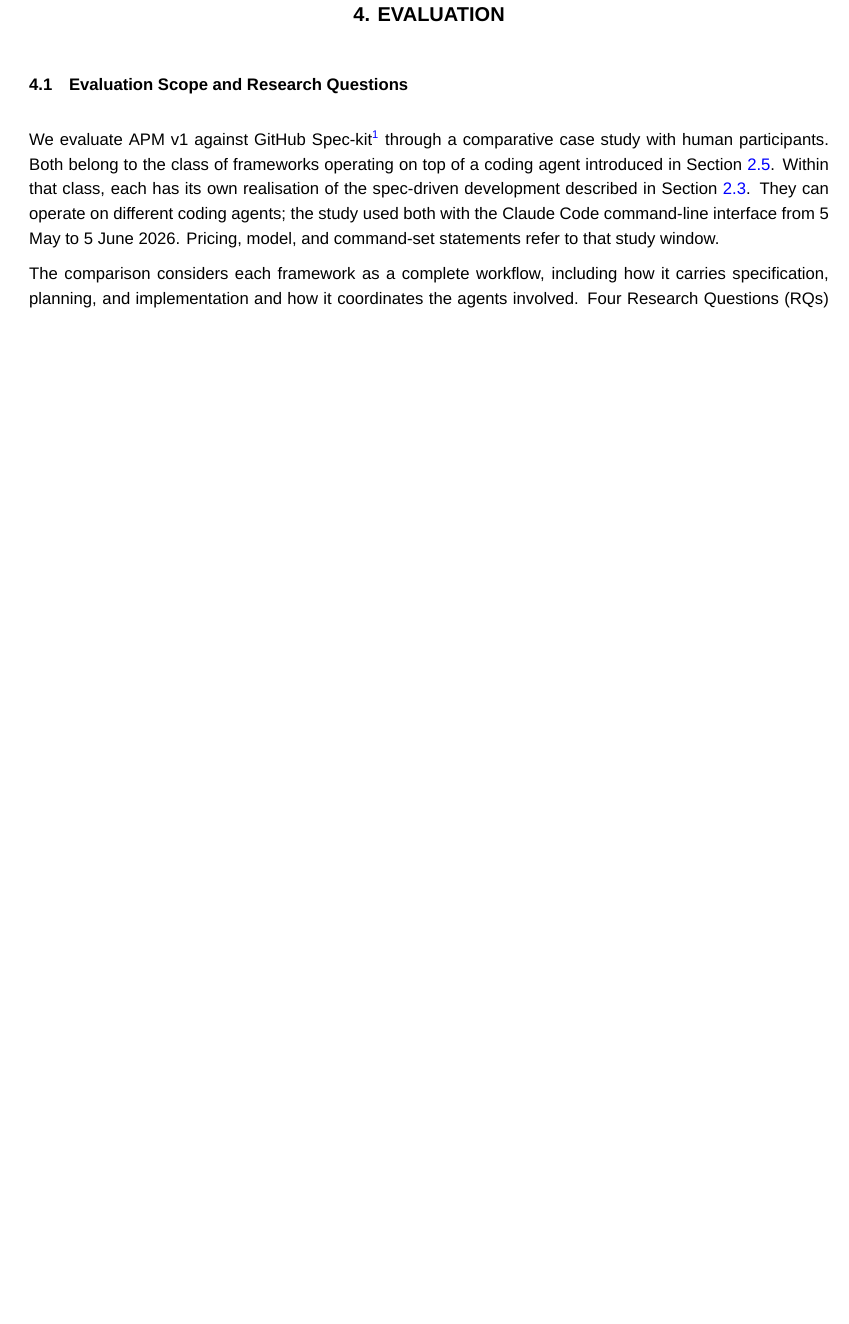
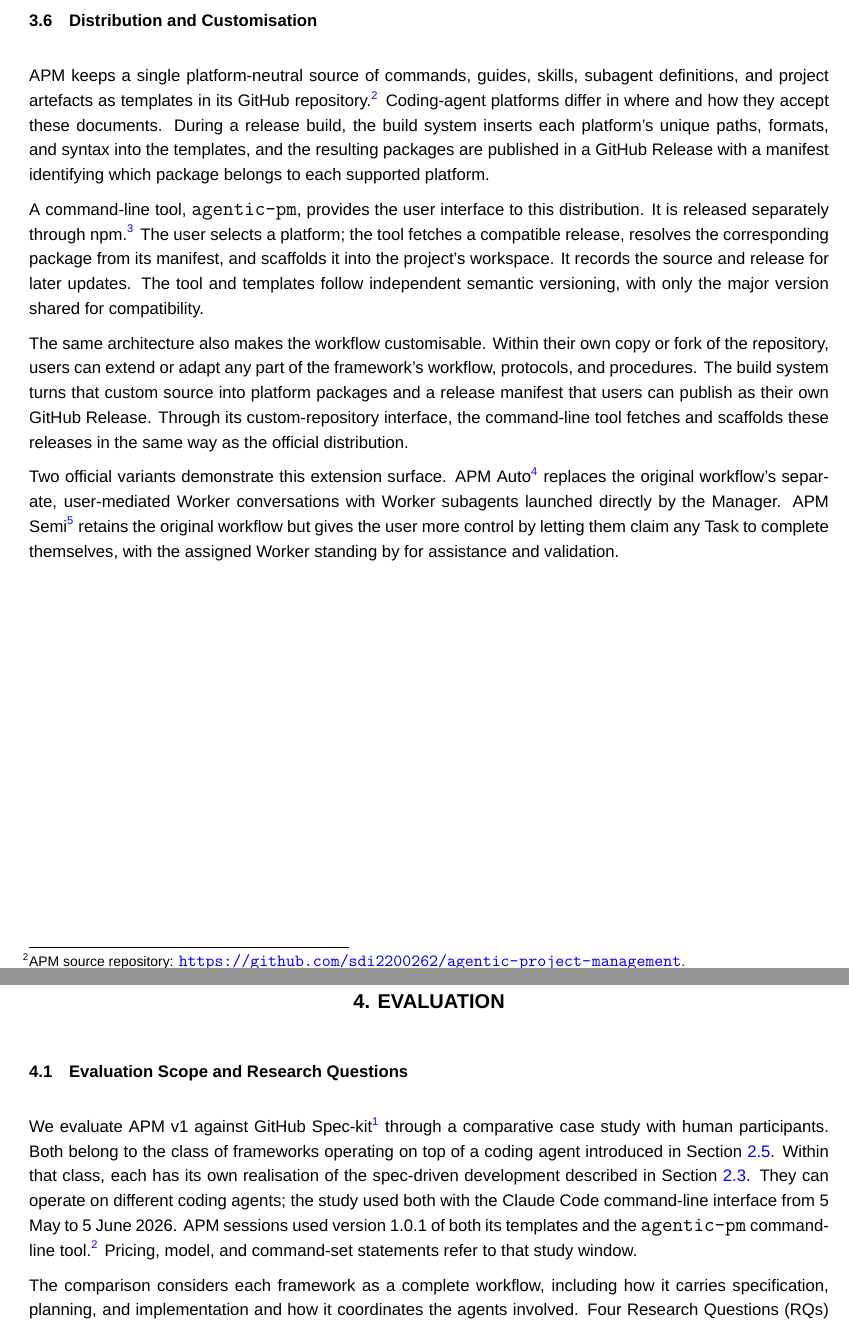
Before and after one commit to sdi2200262/bsc-apm-thesis, a LaTeX thesis (thesis.tex, which reads chapters/evaluation/evaluation.tex, chapters/framework-design/framework-design.tex): part of page 26 of 72 before the commit and two parts of pages 26 and 27 of 73 after it, the two joined at a grey line, cut at the place of the change, the shorter picture padded with empty space. Compiled offline with XeLaTeX; a missing font is replaced by an installed copy or a similar font.

Commit message:
docs(thesis): add framework distribution and customisation and make some other small changes

```diff
--- a/chapters/evaluation/evaluation.tex
+++ b/chapters/evaluation/evaluation.tex
@@ -5,7 +5,7 @@
 \section{Evaluation Scope and Research Questions}
 \label{sec:evaluation-scope}
 
-We evaluate APM v1 against GitHub Spec-kit\footnote{Documentation available at: \url{https://github.github.io/spec-kit/}} through a comparative case study with human participants. Both belong to the class of frameworks operating on top of a coding agent introduced in Section~\ref{sec:background-frameworks-on-top-of-a-coding-agent}. Within that class, each has its own realisation of the spec-driven development described in Section~\ref{sec:background-spec-driven-development}. They can operate on different coding agents; the study used both with the Claude Code command-line interface from 5 May to 5 June 2026. Pricing, model, and command-set statements refer to that study window.
+We evaluate APM v1 against GitHub Spec-kit\footnote{Documentation available at: \url{https://github.github.io/spec-kit/}} through a comparative case study with human participants. Both belong to the class of frameworks operating on top of a coding agent introduced in Section~\ref{sec:background-frameworks-on-top-of-a-coding-agent}. Within that class, each has its own realisation of the spec-driven development described in Section~\ref{sec:background-spec-driven-development}. They can operate on different coding agents; the study used both with the Claude Code command-line interface from 5 May to 5 June 2026. APM sessions used version 1.0.1 of both its templates and the \texttt{agentic-pm} command-line tool.\footnote{APM v1.0.1 template release: \url{https://github.com/sdi2200262/agentic-project-management/releases/tag/v1.0.1}. \texttt{agentic-pm} version 1.0.1: \url{https://www.npmjs.com/package/agentic-pm/v/1.0.1}.} Pricing, model, and command-set statements refer to that study window.
 
 The comparison considers each framework as a complete workflow, including how it carries specification, planning, and implementation and how it coordinates the agents involved. Four Research Questions (RQs) organise the primary measured comparison:
 
--- a/chapters/framework-design/framework-design.tex
+++ b/chapters/framework-design/framework-design.tex
@@ -161,3 +161,14 @@ The Manager reviews the Task Report and the Task Log. An outcome short of comple
 The Manager uses version control to keep each dispatched Task's work separate. At the start it establishes with the user which repositories the work targets and what branch and commit conventions each follows. Work for a dispatched Task goes on its own branch off the agreed base of the repository it touches, and concurrent Workers each get an isolated working copy of it through a git worktree. Workers commit their own work, while merging belongs to the Manager alone. This way work lands on the base branch only after passing the user who mediated its report and the Manager who reviewed and accepted it.
 
 When every Task of a Stage is complete, the Manager closes it by writing a summary into Memory's Index and distilling the working notes the Stage accumulated. Those with lasting value join the Index as durable observations, those the next Stage still needs stay in the Tracker, and the rest are cleared. The Manager then opens the next Stage. When no Stage remains, the Manager records the project as complete, presents an account of what was built, and offers to archive the project state with a summary of its outcome.
+
+\section{Distribution and Customisation}
+\label{sec:framework-design-distribution-customisation}
+
+APM keeps a single platform-neutral source of commands, guides, skills, subagent definitions, and project artefacts as templates in its GitHub repository.\footnote{APM source repository: \url{https://github.com/sdi2200262/agentic-project-management}.} Coding-agent platforms differ in where and how they accept these documents. During a release build, the build system inserts each platform's unique paths, formats, and syntax into the templates, and the resulting packages are published in a GitHub Release with a manifest identifying which package belongs to each supported platform.
+
+A command-line tool, \texttt{agentic-pm}, provides the user interface to this distribution. It is released separately through npm.\footnote{\texttt{agentic-pm} package on npm: \url{https://www.npmjs.com/package/agentic-pm}.} The user selects a platform; the tool fetches a compatible release, resolves the corresponding package from its manifest, and scaffolds it into the project's workspace. It records the source and release for later updates. The tool and templates follow independent semantic versioning, with only the major version shared for compatibility.
+
+The same architecture also makes the workflow customisable. Within their own copy or fork of the repository, users can extend or adapt any part of the framework's workflow, protocols, and procedures. The build system turns that custom source into platform packages and a release manifest that users can publish as their own GitHub Release. Through its custom-repository interface, the command-line tool fetches and scaffolds these releases in the same way as the official distribution.
+
+Two official variants demonstrate this extension surface. APM Auto\footnote{APM Auto repository: \url{https://github.com/sdi2200262/apm-auto}.} replaces the original workflow's separate, user-mediated Worker conversations with Worker subagents launched directly by the Manager. APM Semi\footnote{APM Semi repository: \url{https://github.com/sdi2200262/apm-semi}.} retains the original workflow but gives the user more control by letting them claim any Task to complete themselves, with the assigned Worker standing by for assistance and validation.
```
Also changed, not shown: chapters/background/background.tex (+1 -1 lines).
